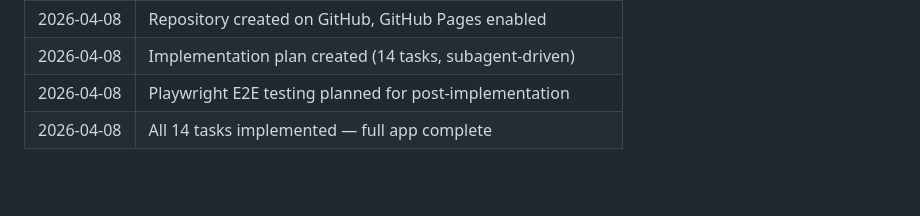
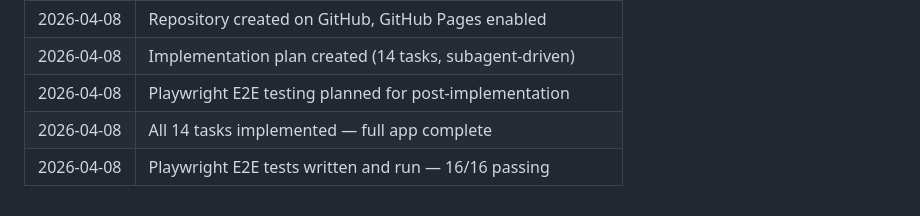
Before and after one commit to Samhubby/calculator, a Markdown page: CLAUDE.md, the part around the change. Drawn GitHub-style; blank space fills up the shorter version.

Commit message:
docs: update CLAUDE.md — 16/16 Playwright tests passing

```diff
--- a/CLAUDE.md
+++ b/CLAUDE.md
@@ -117,3 +117,4 @@ Full design document: [docs/superpowers/specs/2026-04-08-engineering-calculator-
 | 2026-04-08 | Implementation plan created (14 tasks, subagent-driven) |
 | 2026-04-08 | Playwright E2E testing planned for post-implementation |
 | 2026-04-08 | All 14 tasks implemented — full app complete |
+| 2026-04-08 | Playwright E2E tests written and run — 16/16 passing |
```
